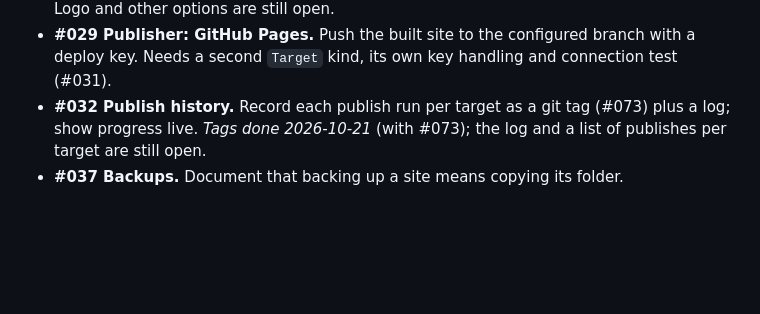
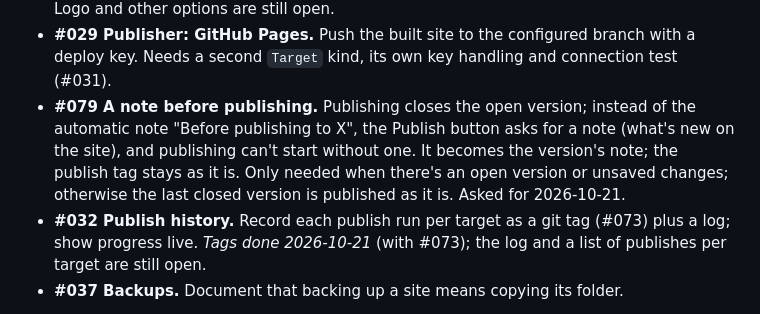
Before and after one commit to informatom/qed, a Markdown page: docs/pages/backlog.md, the part around the change. GitHub-like rendering; blank space fills up the shorter version.

Commit message:
Backlog: #079 a note before publishing
Co-Authored-By: Claude Opus 5.5 <noreply@anthropic.com>

```diff
--- a/docs/pages/backlog.md
+++ b/docs/pages/backlog.md
@@ -89,6 +89,13 @@ A complete site builder without podcast features.
 - **#029 Publisher: GitHub Pages.** Push the built site to the configured
   branch with a deploy key. Needs a second `Target` kind, its own key
   handling and connection test (#031).
+- **#079 A note before publishing.** Publishing closes the open version;
+  instead of the automatic note "Before publishing to X", the Publish
+  button asks for a note (what's new on the site), and publishing can't
+  start without one. It becomes the version's note; the publish tag stays
+  as it is. Only needed when there's an open version or unsaved changes;
+  otherwise the last closed version is published as it is. Asked for
+  2026-10-21.
 - **#032 Publish history.** Record each publish run per target as a git tag
   (#073) plus a log; show progress live. *Tags done 2026-10-21* (with
   #073); the log and a list of publishes per target are still open.
```
